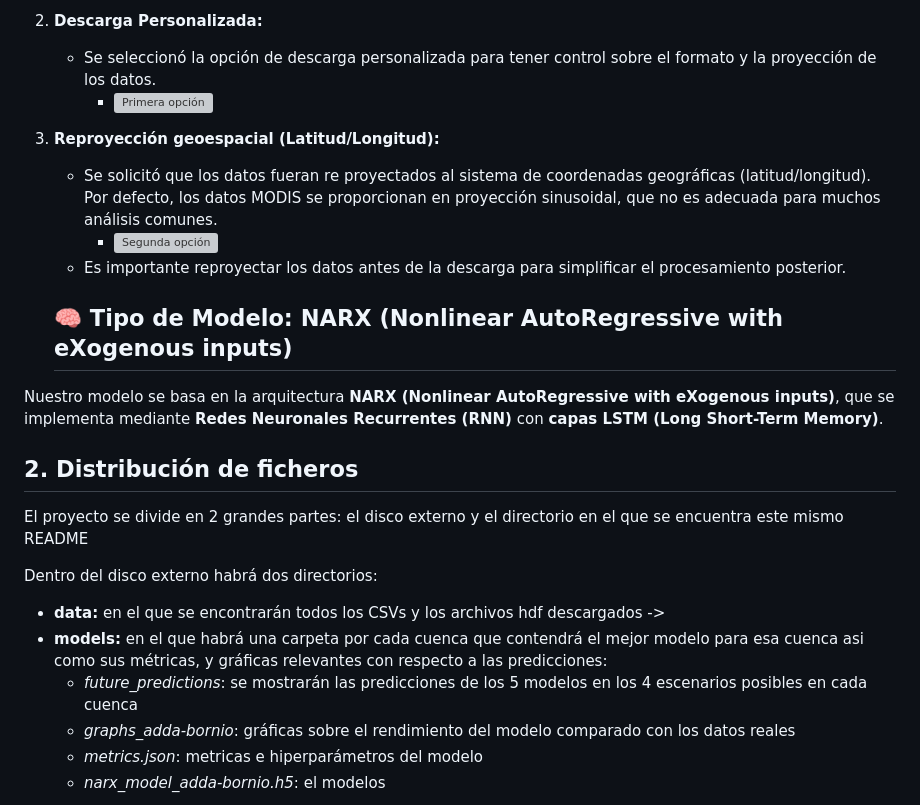
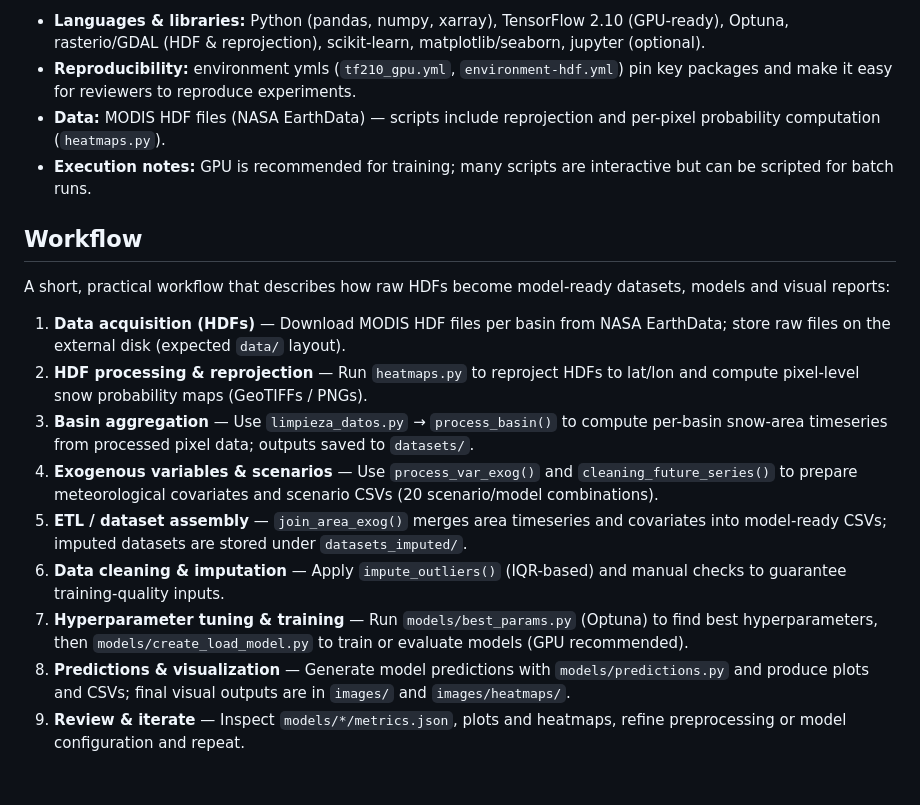
Before and after one commit to KiKeMerino/sierra-cc, a Markdown page: README.md, the part around one of its changes. Drawn GitHub-style; blank space fills up the shorter version; grey boxes are pictures that could not be loaded.

```diff
--- a/README.md
+++ b/README.md
@@ -18,25 +71,21 @@ Los datos MODIS se obtuvieron de [EarthData Search](https://search.earthdata.nas
 
-2.  **Descarga Personalizada:**
-    * Se seleccionó la opción de descarga personalizada para tener control sobre el formato y la proyección de los datos.
-        * ![Primera opción](images/option1.png)
-3.  **Reproyección geoespacial (Latitud/Longitud):**
-    * Se solicitó que los datos fueran re proyectados al sistema de coordenadas geográficas (latitud/longitud). Por defecto, los datos MODIS se proporcionan en proyección sinusoidal, que no es adecuada para muchos análisis comunes.
-        * ![Segunda opción](images/option2.png)
-    * Es importante reproyectar los datos antes de la descarga para simplificar el procesamiento posterior.
+- **Languages & libraries:** Python (pandas, numpy, xarray), TensorFlow 2.10 (GPU-ready), Optuna, rasterio/GDAL (HDF & reprojection), scikit-learn, matplotlib/seaborn, jupyter (optional).
+- **Reproducibility:** environment ymls (`tf210_gpu.yml`, `environment-hdf.yml`) pin key packages and make it easy for reviewers to reproduce experiments.
+- **Data:** MODIS HDF files (NASA EarthData) — scripts include reprojection and per-pixel probability computation (`heatmaps.py`).
+- **Execution notes:** GPU is recommended for training; many scripts are interactive but can be scripted for batch runs.
 
-    ## 🧠 Tipo de Modelo: NARX (Nonlinear AutoRegressive with eXogenous inputs)
 
-Nuestro modelo se basa en la arquitectura **NARX (Nonlinear AutoRegressive with eXogenous inputs)**, que se implementa mediante **Redes Neuronales Recurrentes (RNN)** con **capas LSTM (Long Short-Term Memory)**.
+## Workflow
 
-## 2. Distribución de ficheros
-El proyecto se divide en 2 grandes partes: el disco externo y el directorio en el que se encuentra este mismo README
+A short, practical workflow that describes how raw HDFs become model-ready datasets, models and visual reports:
 
-Dentro del disco externo habrá dos directorios:
-- **data:** en el que se encontrarán todos los CSVs y los archivos hdf descargados
-    ->
-- **models:** en el que habrá una carpeta por cada cuenca que contendrá el mejor modelo para esa cuenca asi como sus métricas, y gráficas relevantes con respecto a las predicciones:
-    - *future_predictions*: se mostrarán las predicciones de los 5 modelos en los 4 escenarios posibles en cada cuenca
-    - *graphs_adda-bornio*: gráficas sobre el rendimiento del modelo comparado con los datos reales
-    - *metrics.json*: metricas e hiperparámetros del modelo
-    - *narx_model_adda-bornio.h5*: el modelos
+1. **Data acquisition (HDFs)** — Download MODIS HDF files per basin from NASA EarthData; store raw files on the external disk (expected `data/` layout).
+2. **HDF processing & reprojection** — Run `heatmaps.py` to reproject HDFs to lat/lon and compute pixel-level snow probability maps (GeoTIFFs / PNGs).
+3. **Basin aggregation** — Use `limpieza_datos.py` → `process_basin()` to compute per-basin snow-area timeseries from processed pixel data; outputs saved to `datasets/`.
+4. **Exogenous variables & scenarios** — Use `process_var_exog()` and `cleaning_future_series()` to prepare meteorological covariates and scenario CSVs (20 scenario/model combinations).
+5. **ETL / dataset assembly** — `join_area_exog()` merges area timeseries and covariates into model-ready CSVs; imputed datasets are stored under `datasets_imputed/`.
+6. **Data cleaning & imputation** — Apply `impute_outliers()` (IQR-based) and manual checks to guarantee training-quality inputs.
+7. **Hyperparameter tuning & training** — Run `models/best_params.py` (Optuna) to find best hyperparameters, then `models/create_load_model.py` to train or evaluate models (GPU recommended).
+8. **Predictions & visualization** — Generate model predictions with `models/predictions.py` and produce plots and CSVs; final visual outputs are in `images/` and `images/heatmaps/`.
+9. **Review & iterate** — Inspect `models/*/metrics.json`, plots and heatmaps, refine preprocessing or model configuration and repeat.
 
```
Also changed, not shown: other parts of README.md (+106 -35 lines).
